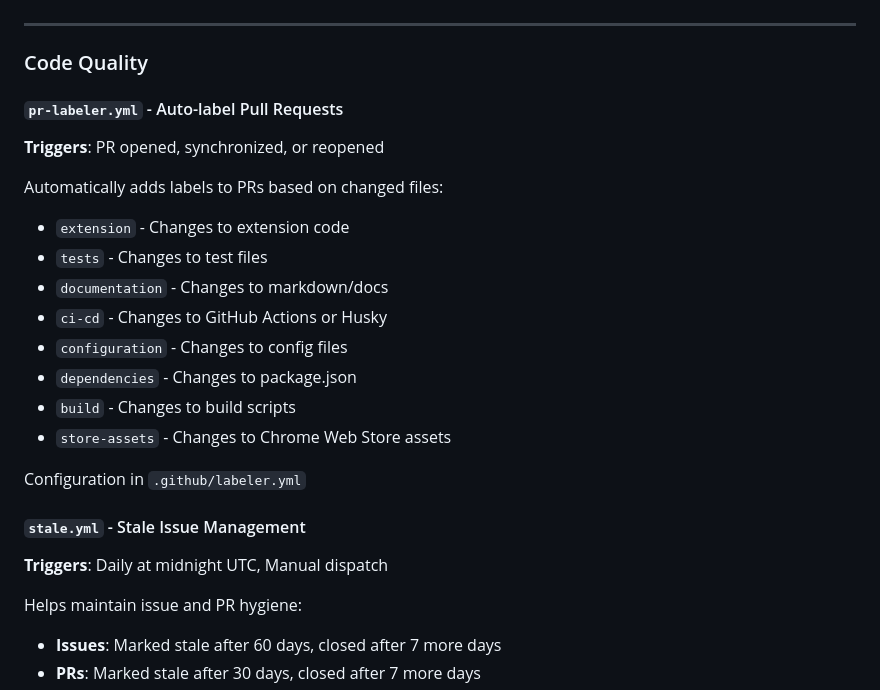
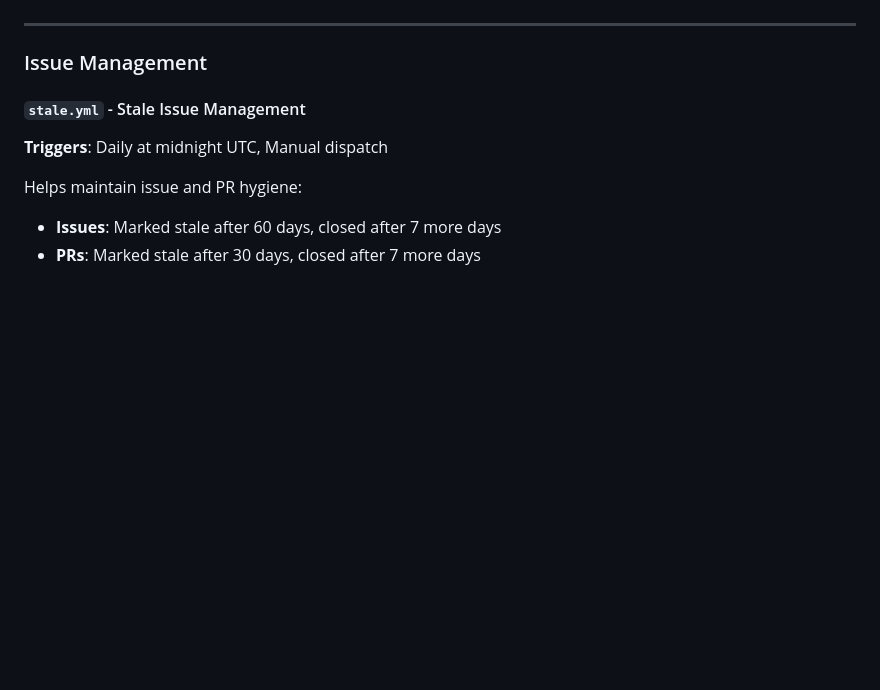
Before and after one commit to chenders/face-block-chromium-extension, a Markdown page: .github/README.md, the part around the change. Rendered like a GitHub page; blank space fills up the shorter version.

Commit message:
Update CI/CD docs to remove pr-labeler references
🤖 Generated with [Claude Code](https://claude.com/claude-code)

Co-Authored-By: Claude <noreply@anthropic.com>

```diff
--- a/.github/README.md
+++ b/.github/README.md
@@ -52,22 +52,7 @@ git push origin v1.0.0
 
 ---
 
-### Code Quality
-
-#### `pr-labeler.yml` - Auto-label Pull Requests
-**Triggers**: PR opened, synchronized, or reopened
-
-Automatically adds labels to PRs based on changed files:
-- `extension` - Changes to extension code
-- `tests` - Changes to test files
-- `documentation` - Changes to markdown/docs
-- `ci-cd` - Changes to GitHub Actions or Husky
-- `configuration` - Changes to config files
-- `dependencies` - Changes to package.json
-- `build` - Changes to build scripts
-- `store-assets` - Changes to Chrome Web Store assets
-
-Configuration in `.github/labeler.yml`
+### Issue Management
 
 #### `stale.yml` - Stale Issue Management
 **Triggers**: Daily at midnight UTC, Manual dispatch
```
